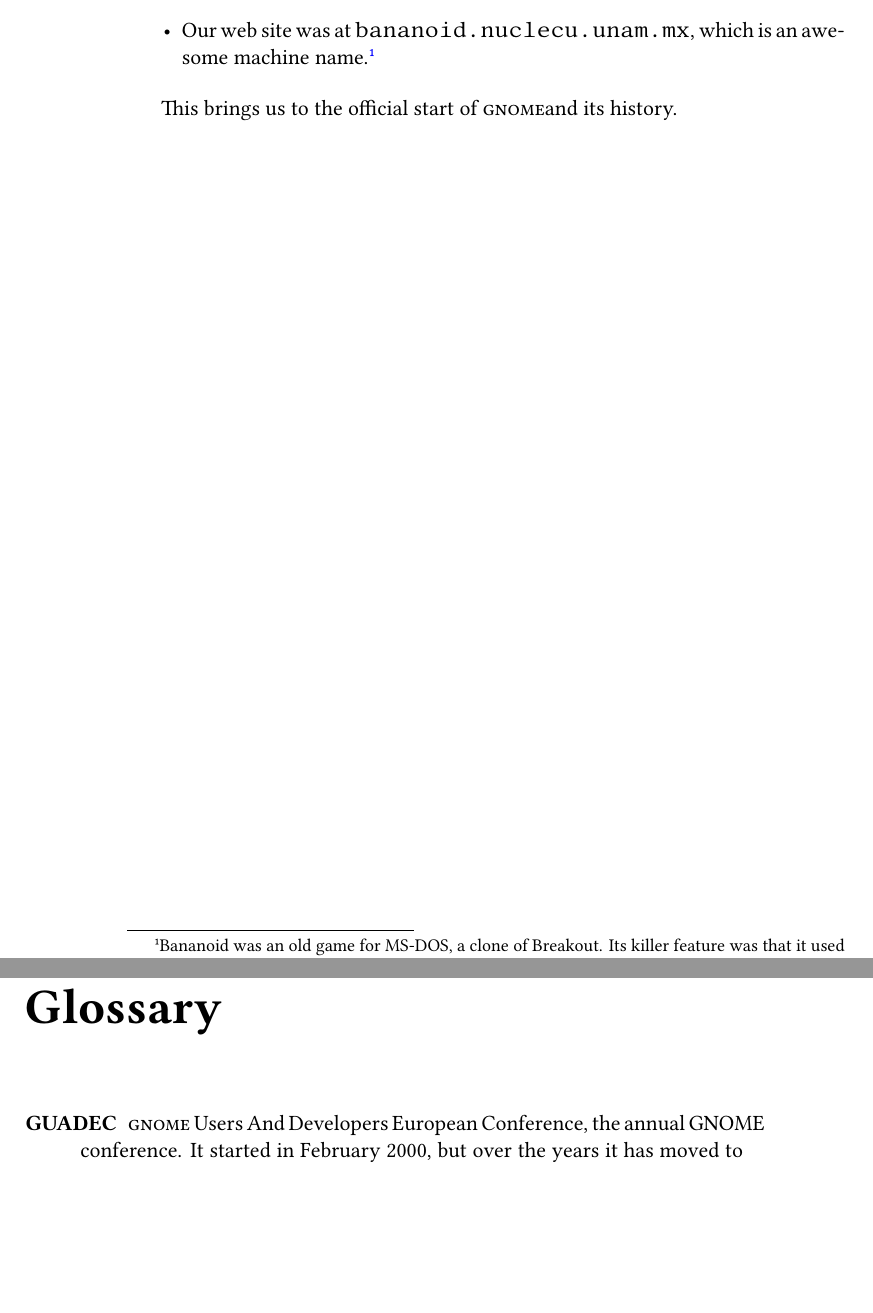
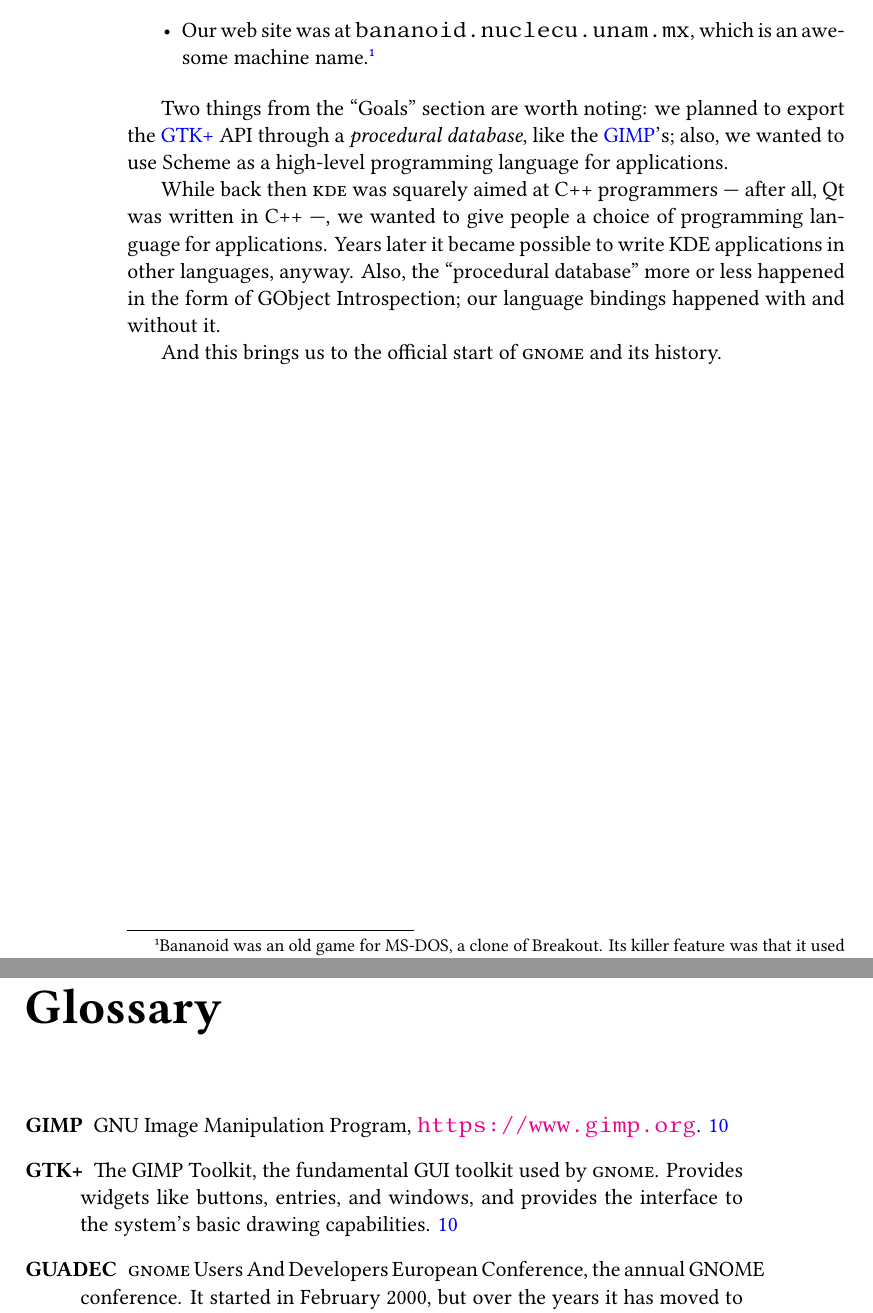
Before and after one commit to GNOME/twenty-years, a LaTeX book (book/main.tex, which reads book/glossary-entries.tex, book/prehistory.tex): two parts of pages 10 and 47 of 47, joined at a grey line, cut so that both start at the same text, the shorter picture padded with empty space. Compiled offline with XeLaTeX.

Commit message:
prehistory: commentary on the original GNOME announcement

```diff
--- a/book/glossary-entries.tex
+++ b/book/glossary-entries.tex
@@ -12,8 +12,10 @@
 % FIXME: include URL
 }
 
-\newacronym{GIMP}{GIMP}{GNU Image Manipulation Program}
-% FIXME: include URL
+\newglossaryentry{GIMP}{
+  name={GIMP},
+  description={GNU Image Manipulation Program, \url{https://www.gimp.org}}
+}
 
 \newacronym{GNOME}{GNOME}{GNU Network Object Model Environment}
 
--- a/book/prehistory.tex
+++ b/book/prehistory.tex
@@ -167,5 +168,20 @@
 
 \end{itemize}
 
-This brings us to the official start of \GNOME and its
+Two things from the ``Goals'' section are worth noting:
+we planned to export the \gls{GTK} API through a {\em
+  procedural database}, like the \gls{GIMP}'s; also, we
+wanted to use Scheme as a high-level programming language
+for applications.
+
+While back then \KDE\ was squarely aimed at C++
+programmers --- after all, Qt was written in C++ ---, we
+wanted to give people a choice of programming language
+for applications.  Years later it became possible to
+write KDE applications in other languages, anyway.  Also,
+the ``procedural database'' more or less happened in the
+form of GObject Introspection; our language bindings
+happened with and without it. % FIXME: link to that chapter
+
+And this brings us to the official start of \GNOME\ and its
 history.
```
Also changed, not shown: book/prehistory.tex (3 more changed lines).
